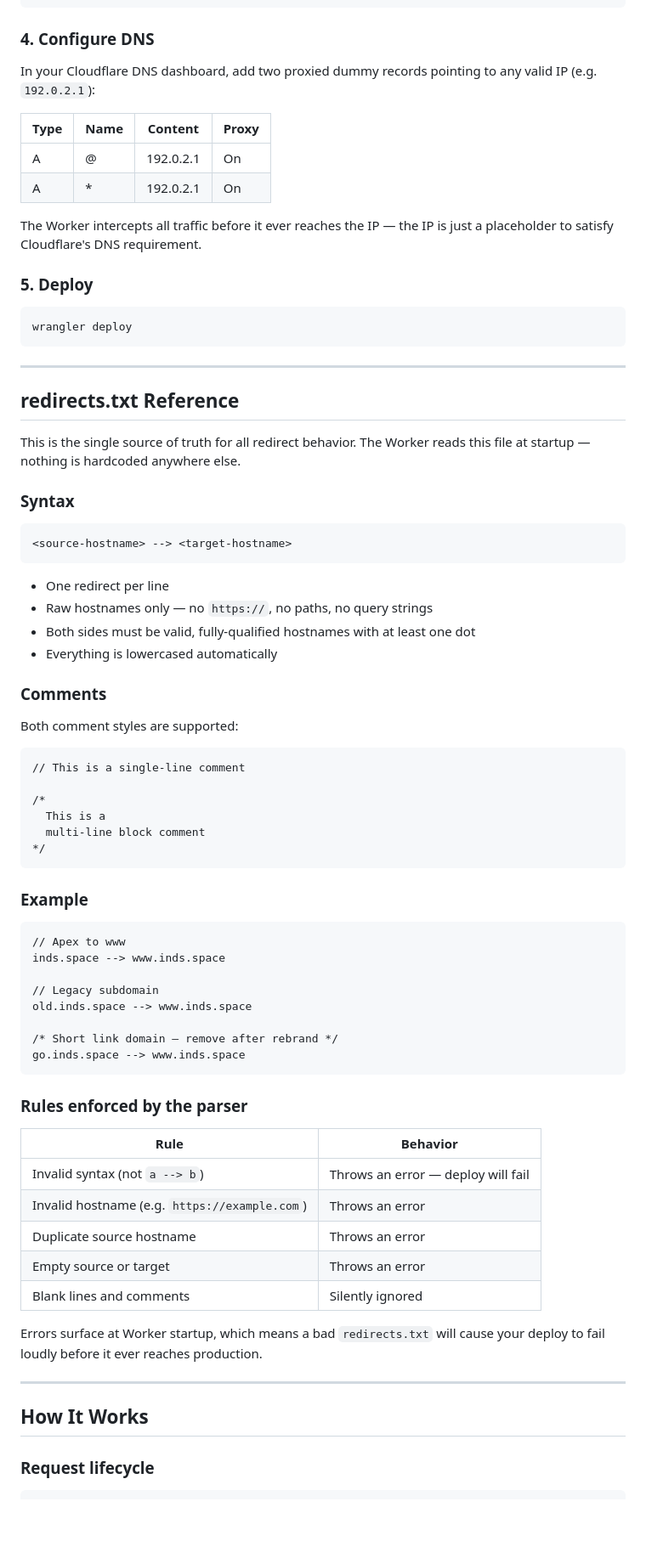
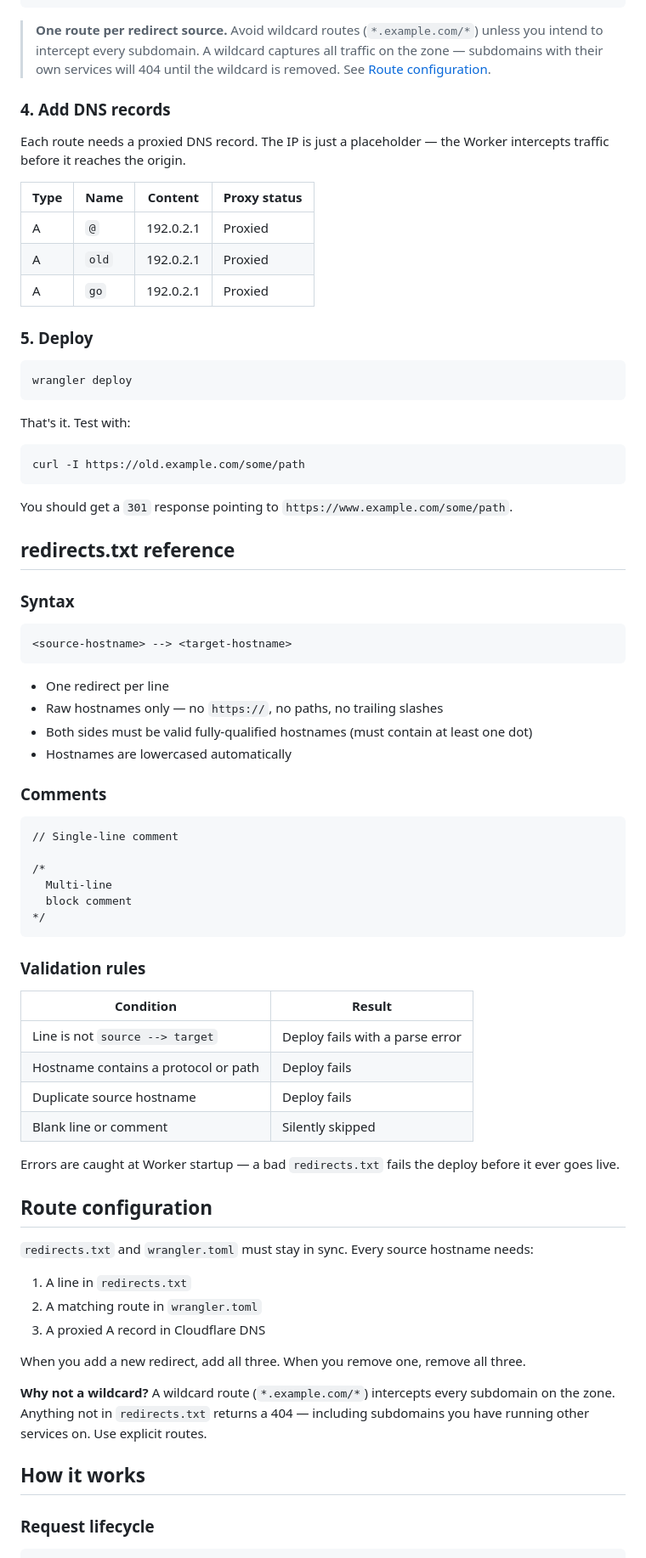
Before and after one commit to inds-space/Public_Router, a Markdown page: README.md, the part around one of its changes. Shown at 85% size. Rendered like a GitHub page; blank space fills up the shorter version.

````diff
--- a/README.md
+++ b/README.md
@@ -81,16 +81,21 @@ routes = [
 ]
 ```
 
-### 4. Configure DNS
+> **One route per redirect source.** Avoid wildcard routes (`*.example.com/*`) unless you
+> intend to intercept every subdomain. A wildcard captures all traffic on the zone —
+> subdomains with their own services will 404 until the wildcard is removed.
+> See [Route configuration](#route-configuration).
 
-In your Cloudflare DNS dashboard, add two proxied dummy records pointing to any valid IP (e.g. `192.0.2.1`):
+### 4. Add DNS records
 
-| Type | Name | Content    | Proxy |
-|------|------|------------|-------|
-| A    | @    | 192.0.2.1  | On    |
-| A    | *    | 192.0.2.1  | On    |
+Each route needs a proxied DNS record. The IP is just a placeholder — the Worker intercepts
+traffic before it reaches the origin.
 
-The Worker intercepts all traffic before it ever reaches the IP — the IP is just a placeholder to satisfy Cloudflare's DNS requirement.
+| Type | Name              | Content   | Proxy status |
+|------|-------------------|-----------|--------------|
+| A    | `@`               | 192.0.2.1 | Proxied      |
+| A    | `old`             | 192.0.2.1 | Proxied      |
+| A    | `go`              | 192.0.2.1 | Proxied      |
 
 ### 5. Deploy
 
@@ -98,12 +103,16 @@ The Worker intercepts all traffic before it ever reaches the IP — the IP is ju
 wrangler deploy
 ```
 
+That's it. Test with:
 
----
+```bash
+curl -I https://old.example.com/some/path
+```
 
-## redirects.txt Reference
+You should get a `301` response pointing to `https://www.example.com/some/path`.
 
-This is the single source of truth for all redirect behavior. The Worker reads this file at startup — nothing is hardcoded anywhere else.
+
+## redirects.txt reference
 
 ### Syntax
 
@@ -112,51 +121,47 @@ This is the single source of truth for all redirect behavior. The Worker reads t
 ```
 
 - One redirect per line
-- Raw hostnames only — no `https://`, no paths, no query strings
-- Both sides must be valid, fully-qualified hostnames with at least one dot
-- Everything is lowercased automatically
+- Raw hostnames only — no `https://`, no paths, no trailing slashes
+- Both sides must be valid fully-qualified hostnames (must contain at least one dot)
+- Hostnames are lowercased automatically
 
 ### Comments
 
-Both comment styles are supported:
-
 ```
-// This is a single-line comment
+// Single-line comment
 
 /*
-  This is a
-  multi-line block comment
+  Multi-line
+  block comment
 */
 ```
 
-### Example
+### Validation rules
 
-```
-// Apex to www
-inds.space --> www.inds.space
+| Condition | Result |
+|-----------|--------|
+| Line is not `source --> target` | Deploy fails with a parse error |
+| Hostname contains a protocol or path | Deploy fails |
+| Duplicate source hostname | Deploy fails |
+| Blank line or comment | Silently skipped |
 
-// Legacy subdomain
-old.inds.space --> www.inds.space
+Errors are caught at Worker startup — a bad `redirects.txt` fails the deploy before it ever goes live.
 
-/* Short link domain — remove after rebrand */
-go.inds.space --> www.inds.space
-```
+## Route configuration
 
-### Rules enforced by the parser
+`redirects.txt` and `wrangler.toml` must stay in sync. Every source hostname needs:
 
-| Rule | Behavior |
-|------|----------|
-| Invalid syntax (not `a --> b`) | Throws an error — deploy will fail |
-| Invalid hostname (e.g. `https://example.com`) | Throws an error |
-| Duplicate source hostname | Throws an error |
-| Empty source or target | Throws an error |
-| Blank lines and comments | Silently ignored |
+1. A line in `redirects.txt`
+2. A matching route in `wrangler.toml`
+3. A proxied A record in Cloudflare DNS
 
-Errors surface at Worker startup, which means a bad `redirects.txt` will cause your deploy to fail loudly before it ever reaches production.
+When you add a new redirect, add all three. When you remove one, remove all three.
 
----
+**Why not a wildcard?** A wildcard route (`*.example.com/*`) intercepts every subdomain on
+the zone. Anything not in `redirects.txt` returns a 404 — including subdomains you have
+running other services on. Use explicit routes.
 
-## How It Works
+## How it works
 
 ### Request lifecycle
 
````
Also changed, not shown: other parts of README.md (+72 -156 lines).
